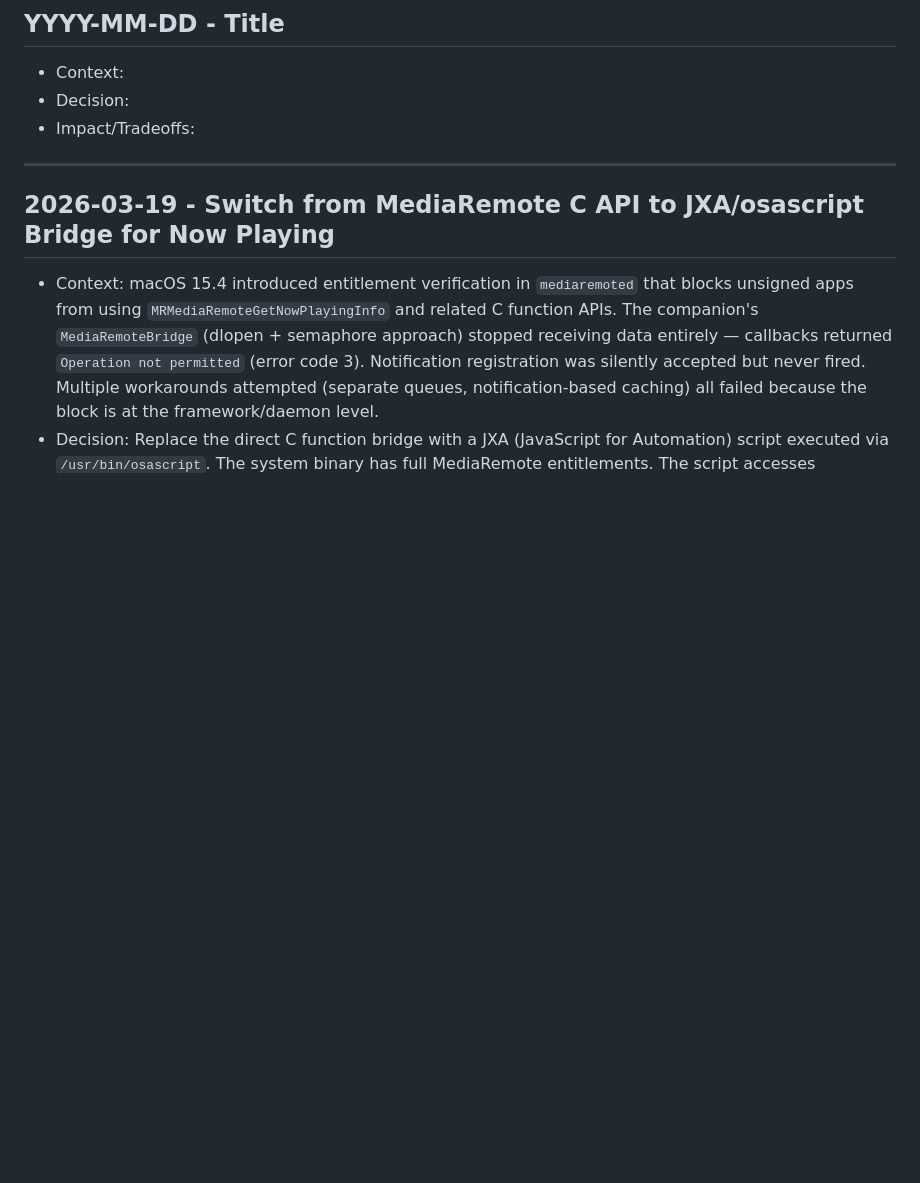
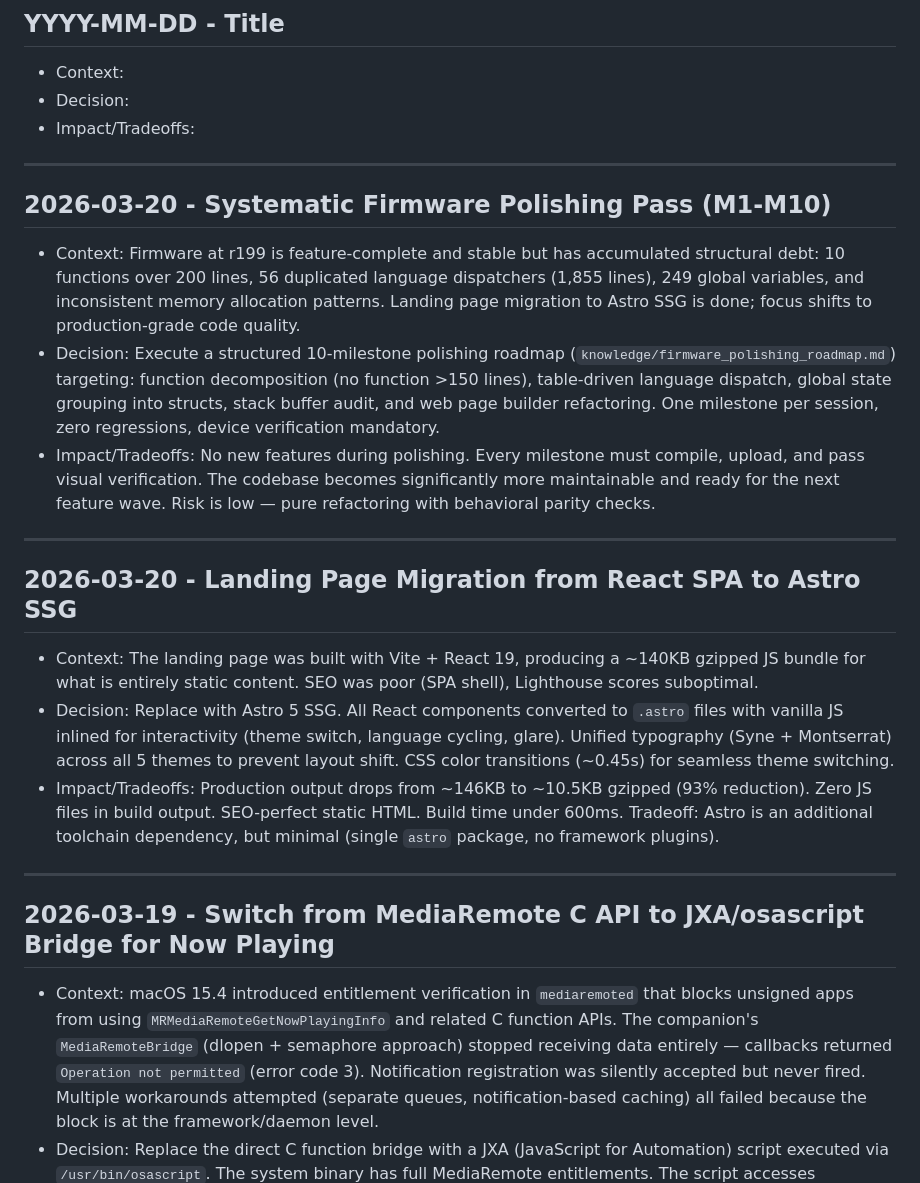
Before and after one commit to enuzzo/scrybar, a Markdown page: knowledge/decisions.md, the part around the change. Rendered like a GitHub page; blank space fills up the shorter version.

```diff
--- a/knowledge/decisions.md
+++ b/knowledge/decisions.md
@@ -9,6 +9,22 @@ Entry format:
 - Context:
 - Decision:
 - Impact/Tradeoffs:
+
+---
+
+## 2026-03-20 - Systematic Firmware Polishing Pass (M1-M10)
+
+- Context: Firmware at r199 is feature-complete and stable but has accumulated structural debt: 10 functions over 200 lines, 56 duplicated language dispatchers (1,855 lines), 249 global variables, and inconsistent memory allocation patterns. Landing page migration to Astro SSG is done; focus shifts to production-grade code quality.
+- Decision: Execute a structured 10-milestone polishing roadmap (`knowledge/firmware_polishing_roadmap.md`) targeting: function decomposition (no function >150 lines), table-driven language dispatch, global state grouping into structs, stack buffer audit, and web page builder refactoring. One milestone per session, zero regressions, device verification mandatory.
+- Impact/Tradeoffs: No new features during polishing. Every milestone must compile, upload, and pass visual verification. The codebase becomes significantly more maintainable and ready for the next feature wave. Risk is low — pure refactoring with behavioral parity checks.
+
+---
+
+## 2026-03-20 - Landing Page Migration from React SPA to Astro SSG
+
+- Context: The landing page was built with Vite + React 19, producing a ~140KB gzipped JS bundle for what is entirely static content. SEO was poor (SPA shell), Lighthouse scores suboptimal.
+- Decision: Replace with Astro 5 SSG. All React components converted to `.astro` files with vanilla JS inlined for interactivity (theme switch, language cycling, glare). Unified typography (Syne + Montserrat) across all 5 themes to prevent layout shift. CSS color transitions (~0.45s) for seamless theme switching.
+- Impact/Tradeoffs: Production output drops from ~146KB to ~10.5KB gzipped (93% reduction). Zero JS files in build output. SEO-perfect static HTML. Build time under 600ms. Tradeoff: Astro is an additional toolchain dependency, but minimal (single `astro` package, no framework plugins).
 
 ---
 
```
Also changed, not shown: knowledge/firmware_polishing_roadmap.md (added, +343 -0 lines).
